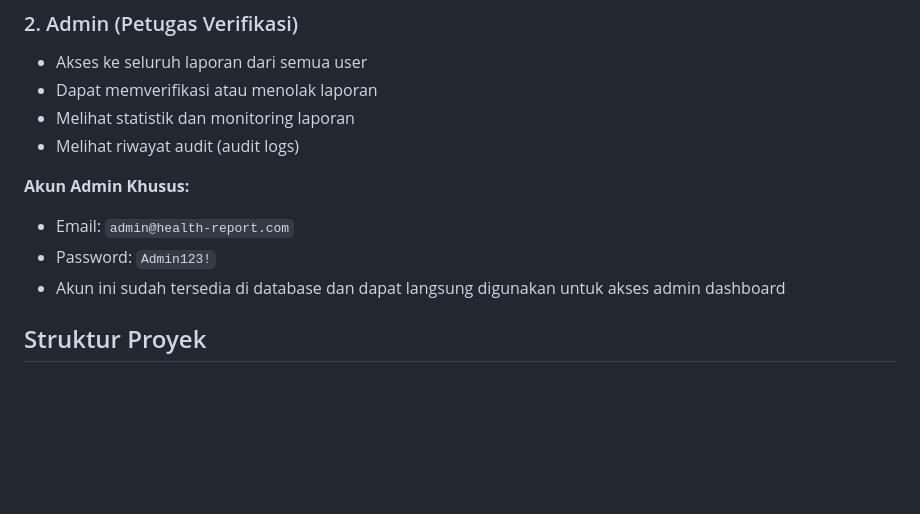
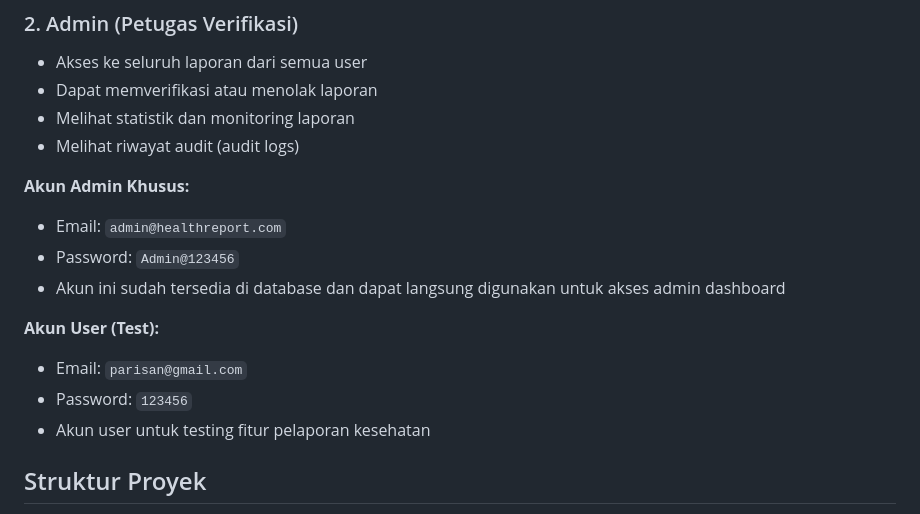
Before and after one commit to cubadakanda/health-report-system, a Markdown page: README.md, the part around the change. GitHub-like rendering; blank space fills up the shorter version.

Commit message:
Update credentials: admin dan user email/password untuk UTS submission

```diff
--- a/README.md
+++ b/README.md
@@ -38,9 +38,14 @@ Aplikasi ini memiliki 2 tipe pengguna:
 - Melihat riwayat audit (audit logs)
 
 **Akun Admin Khusus:**
-- Email: `admin@health-report.com`
-- Password: `Admin123!`
+- Email: `admin@healthreport.com`
+- Password: `Admin@123456`
 - Akun ini sudah tersedia di database dan dapat langsung digunakan untuk akses admin dashboard
+
+**Akun User (Test):**
+- Email: `parisan@gmail.com`
+- Password: `123456`
+- Akun user untuk testing fitur pelaporan kesehatan
 
 ## Struktur Proyek
 - `src/server.js`: backend Express dan API.
```
